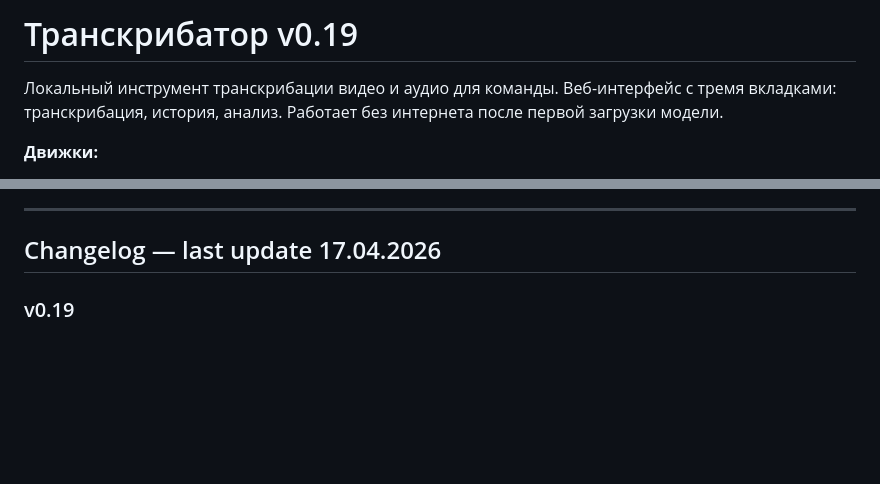
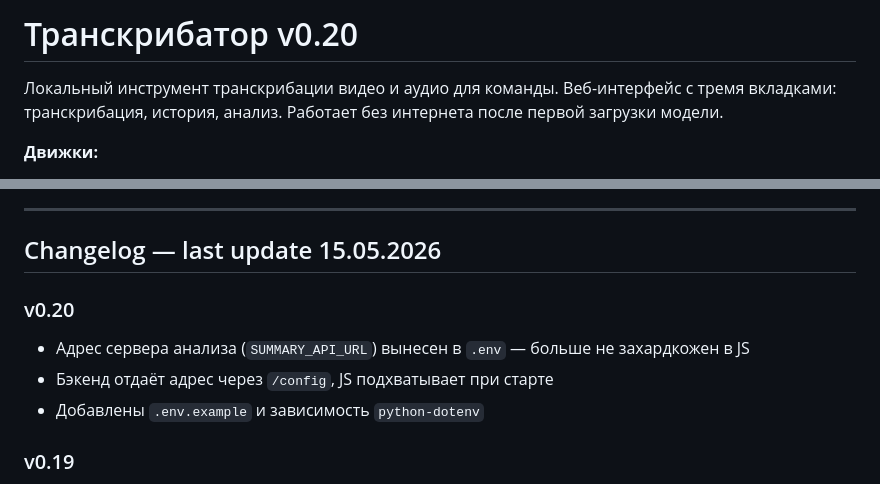
Before and after one commit to des-e/transcribe, a Markdown page: README.md, 2 parts joined by grey strips. Rendered like a GitHub page; blank space fills up the shorter version.

Commit message:
docs: bump version to v0.20, update Changelog
Co-Authored-By: Claude Sonnet 4.6 <noreply@anthropic.com>

```diff
--- a/README.md
+++ b/README.md
@@ -1,4 +1,4 @@
-# Транскрибатор v0.19
+# Транскрибатор v0.20
 
 Локальный инструмент транскрибации видео и аудио для команды. Веб-интерфейс с тремя вкладками: транскрибация, история, анализ. Работает без интернета после первой загрузки модели.
 
@@ -36,7 +36,13 @@
 
 ---
 
-## Changelog — last update 17.04.2026
+## Changelog — last update 15.05.2026
+
+### v0.20
+
+- Адрес сервера анализа (`SUMMARY_API_URL`) вынесен в `.env` — больше не захардкожен в JS
+- Бэкенд отдаёт адрес через `/config`, JS подхватывает при старте
+- Добавлены `.env.example` и зависимость `python-dotenv`
 
 ### v0.19
 
```
